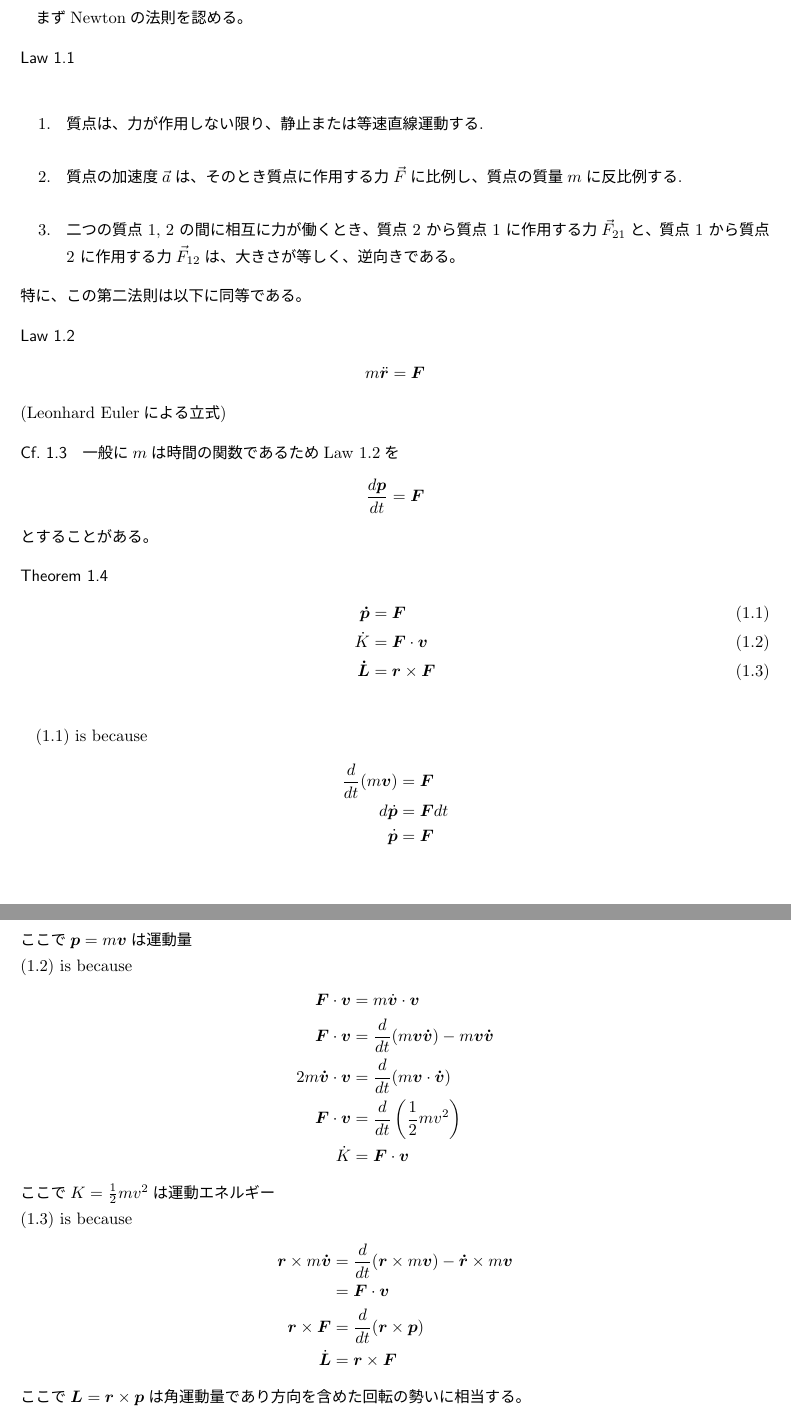
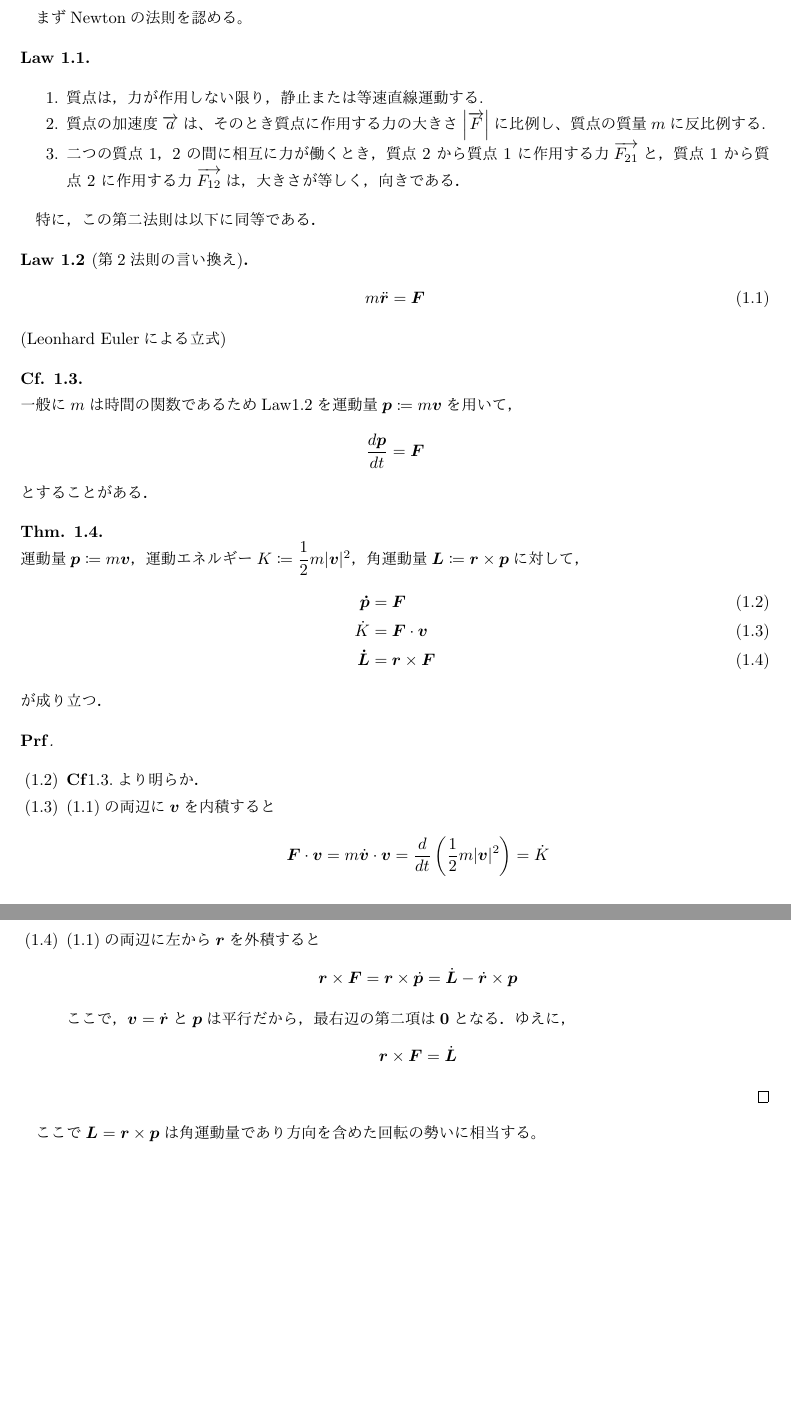
Before and after one commit to aacco/PhysicsNote, a LaTeX document (dynamics1.tex): two parts of pages 1 and 2 of 4 before the commit and two parts of pages 1 and 2 of 3 after it, joined at a grey line, cut so that both start at the same text, the shorter picture padded with empty space. The pictures show the PDF file dynamics1.pdf that the author committed with the source.

Commit message:
modified

```diff
--- a/dynamics1.tex
+++ b/dynamics1.tex
@@ -18,8 +68,5 @@
 
 \subsection{基本法則}
 まずNewtonの法則を認める。
-\begin{law} \mbox{}\\
+\begin{law}\mbox{}
 \begin{enumerate}
-\item 質点は、力が作用しない限り、静止または等速直線運動する. \\
-\item 質点の加速度$ {\displaystyle {\vec {a}}} $は、そのとき質点に作用する力$ {\displaystyle {\vec {F}}} $に比例し、質点の質量$ {\displaystyle {m}} $に反比例する. \\
-\item 二つの質点 1, 2 の間に相互に力が働くとき、質点 2 から質点 1 に作用する力$ {\displaystyle {{\vec {F}}_{21}}} $と、質点 1 から質点 2 に作用する力$ {\displaystyle {\vec {F}}_{12}} $は、大きさが等しく、逆向きである。
@@ -26,20 +76,27 @@
 \end{enumerate}
 \end{law}
-特に、この第二法則は以下に同等である。
-\begin{law}
-\begin{align*}
-m \ddot{\bm{r}} = \bm{F}
-\end{align*}
+特に，この第二法則は以下に同等である．
+\begin{law}[第2法則の言い換え]\label{law:2}
+
+\begin{align}
+m \ddot{\bm{r}} = \bm{F} \label{equation-of-motion}
+\end{align}
 (Leonhard Eulerによる立式)
 \end{law}
 
-\begin{cf}
-一般に$m$は時間の関数であるためLaw 1.2を
-\[
-\frac{d\bm{p}}{dt} = \bm{F} \\
-\]
-とすることがある。
+\begin{cf}\label{cf:1.3}\mbox{}\\
+  一般に$m$は時間の関数であるため\rm{Law}\ref{law:2}を運動量$\bm{p} \coloneqq m \bm{v}$を用いて，
+  \begin{equation*}
+    \frac{d\bm{p}}{dt} = \bm{F}
+  \end{equation*}
+  とすることがある．
 \end{cf}
 
-\begin{theo}
-\begin{align*}
+\begin{theo}\mbox{}\\
+  運動量$\bm{p} \coloneqq m \bm{v}$，運動エネルギー$K \coloneqq \dfrac{1}{2} m |\bm{v}|^2$，角運動量$\bm{L} \coloneqq \bm{r} \times \bm{p}$に対して，
+  \begin{align}
+    \bm{\dot{p}} &= \bm{F} \label{eq:1.2}\\
+    \dot{K} &= \bm{F} \cdot \bm{v} \label{eq:1.3} \\
+    \bm{\dot{L}} &= \bm{r} \times \bm{F} \label{eq:1.4}
+  \end{align}
+  が成り立つ．
@@ -50,49 +103,45 @@ m \ddot{\bm{r}} = \bm{F}
 \end{theo}
 
-(1.1) is because
+\begin{proof}\mbox{}
+  \begin{enumerate}
+    \item[(\ref{eq:1.2})] $\mathbf{Cf}$\ref{cf:1.3}.より明らか．
+    \item[(\ref{eq:1.3})] (\ref{equation-of-motion})の両辺に$\bm{v}$を内積すると
     \begin{align*}
-\frac{d}{dt} (m\bm{v}) &= \bm{F} \\
-d\dot{\bm{p}} &= \bm{F}dt \\
-\dot{\bm{p}} &= \bm{F} \\
+      \bm{F} \cdot \bm{v} = m \dot{\bm{v}} \cdot \bm{v} = \frac{d}{dt} \left( \frac{1}{2} m | \bm{v} |^2 \right) = \dot{K}
     \end{align*}
-ここで$\bm{p}=m\bm{v}$は運動量 \\
-(1.2) is because
+    \item[(\ref{eq:1.4})] (\ref{equation-of-motion})の両辺に左から$\bm{r}$を外積すると
     \begin{align*}
-\bm{F} \cdot \bm{v} &= m \dot{\bm{v}} \cdot \bm{v} \\
-\bm{F} \cdot \bm{v} &= \frac{d}{dt}(m\bm{v}\bm{\dot{v}}) - m\bm{v}\bm{\dot{v}} \\
-2m\bm{\dot{v}} \cdot \bm{v} &= \frac{d}{dt}(m\bm{v} \cdot \bm{\dot{v}}) \\
-\bm{F} \cdot \bm{v} &= \frac{d}{dt} \left( \frac{1}{2}mv^2 \right) \\
-\dot{K} &= \bm{F} \cdot \bm{v}
+      \bm{r} \times \bm{F} = \bm{r} \times \dot{\bm{p}} = \dot{\bm{L}} - \dot{\bm{r}} \times \bm{p}
     \end{align*}
-ここで$K=\frac{1}{2}mv^2$は運動エネルギー \\
-(1.3) is because
-\begin{align*}
-\bm{r} \times m\bm{\dot{v}} &= \frac{d}{dt}(\bm{r} \times m\bm{v}) - \bm{\dot{r}} \times m\bm{v} \\
-&= \bm{F} \cdot \bm{v} \\
-\bm{r} \times \bm{F} &= \frac{d}{dt}(\bm{r} \times \bm{p}) \\
-\dot{\bm{L}} &= \bm{r} \times \bm{F}
-\end{align*}
+    ここで，$\bm{v} = \dot{\bm{r}}$と$\bm{p}$は平行だから，最右辺の第二項は$\bm{0}$となる．ゆえに，
+    \begin{equation*}
+      \bm{r} \times \bm{F} = \dot{\bm{L}}
+    \end{equation*}
+  \end{enumerate}
+\end{proof}
+
 ここで$\bm{L} = \bm{r} \times \bm{p}$は角運動量
 であり方向を含めた回転の勢いに相当する。
 
 
 \subsection{重心系}
 一般に粒子系の運動は代表される点による重心系と静止系に分けて解釈することもできる.
-ここで系の重力モーメント和により重心$ \bm{r_G} $を以下で定義する.
+ここで系の重力モーメント和により重心$\bm{r}_G$を以下で定義する.
 
 \begin{align*}
-\bm{M_G} &= \sum_i \bm{r_i} \times m_i \bm{g} \\
-&= \frac{\sum_i \bm{r_i} \times m_i}{M_{total}} M_{total} \bm{g} \\
-&= \bm{r_G} \times M_{total} \bm{g}
+  \bm{M}_G &= \sum_i (\bm{r_i} \times m_i \bm{g}) = \frac{\sum\limits_i m_i \bm{r_i}}{M_{total}} \times M_{total} \bm{g} = \bm{r_G} \times M_{total} \bm{g}
 \end{align*}
 
 \begin{defi}
-$$\bm{r}_G =  \frac{\sum_i \bm{r_i} \times m_i}{M_{total}}$$
+  \begin{align*}
+    \bm{r}_G =  \frac{\sum\limits_i m_i \bm{r_i}}{M_{total}}
+  \end{align*}
 \end{defi}
 
-\begin{theo}
+\begin{theo}\mbox{}\\
   全運動量$ \bm{P}_{\forall} $について
-\begin{eqnarray*}
-\bm{P}_{\forall} &=& \bm{P_G}
-\end{eqnarray*}
+  \begin{equation*}
+    \bm{P}_{\forall} = \bm{P_G}
+  \end{equation*}
+  が成り立つ．
 \end{theo}
@@ -104,9 +148,14 @@ because
-&=& \bm{P_G}
-\end{eqnarray*}
 
-\begin{theo}
+\begin{proof}
+  \begin{align*}
+    \bm{P}_{\forall} = \sum_i \bm{p} = M_{total} \cdot \frac{\sum\limits_i m_i \bm{v_i}}{M_{total}} = M_{total} \bm{v}_G = \bm{P_G}
+  \end{align*}
+\end{proof}
+
+\begin{theo}\mbox{}\\
   系内部運動量$\bm{P}_{in}$について
-\begin{eqnarray*}
-\bm{P_{in}} = \bm{0}
-\end{eqnarray*}
+  \begin{equation*}
+    \bm{P}_{in} = \bm{0}
+  \end{equation*}
+  が常に成り立つ．
 \end{theo}
@@ -116,7 +162,14 @@ because
-\sum_i m_i(\bm{r_i} - \bm{r_G}) &=& \bm{0} \\
-\sum_i m_i\bm{r}_{iG} &=& \bm{0} \\
-\bm{P_{in}} &=& \sum_i m_i \bm{v}_{iG} =\bm{0}
-\end{eqnarray*}
+
+\begin{proof}
+  \begin{align*}
+    \bm{r}_G = \frac{\sum\limits_i m_i \bm{r_i}}{M_{total}} \iff \sum_i m_i (\bm{r}_i - \bm{r}_G) = \bm{0}\\
+  \end{align*}
+  ここで，$\bm{v}_{iG} \coloneqq \bm{v}_i - \bm{v}_G$とすると，
+  \begin{align*}
+    \sum_i m_i \bm{r}_{iG} = \bm{0} \iff \bm{P_{in}} \coloneqq \sum_i m_i \bm{v}_{iG} = \bm{0}
+  \end{align*}
+\end{proof}
+
 ここで以下に注意.
 
 \begin{eqnarray*}
@@ -140,3 +189,0 @@ because
- &=& \sum_i \bm{f^{out}}_i \\
- &=& \dot{\bm{P}_G}
-\end{eqnarray*}
@@ -143,3 +195,7 @@ because
+    = M_{tot} \dot{\bm{v}}_G = \sum_i \bm{f}_i^{out} = \dot{\bm{P}}
+  \end{align*}
+\end{proof}
+
 これによると各粒子への外力は重心系そのものへの外力と同等である。
 
 \begin{theo}
```
Also changed, not shown: dynamics1.pdf, dynamics1.tex (113 more changed lines). Lines whose indentation alone changed are shown as unchanged.
